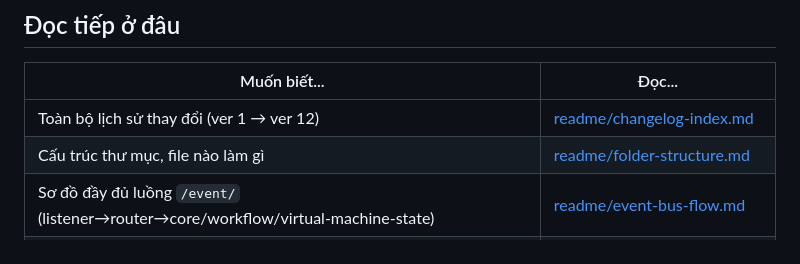
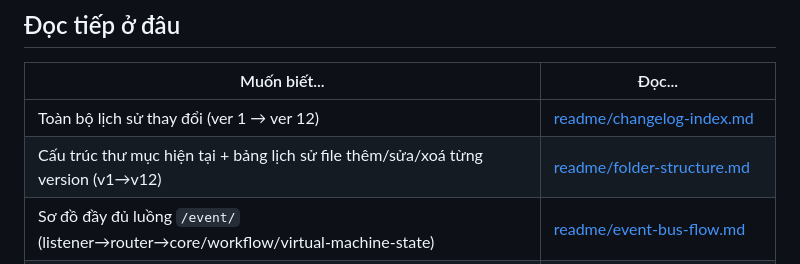
Before and after one commit to ttg1109s/Music-Player, a Markdown page: README.md, the part around the change. Drawn GitHub-style.

```diff
--- a/README.md
+++ b/README.md
@@ -48,7 +48,7 @@ bắt buộc khi 1 function trong danh sách đó bị đụng tới thật tron
 | Muốn biết... | Đọc... |
 |---|---|
 | Toàn bộ lịch sử thay đổi (ver 1 → ver 12) | [readme/changelog-index.md](./readme/changelog-index.md) |
-| Cấu trúc thư mục, file nào làm gì | [readme/folder-structure.md](./readme/folder-structure.md) |
+| Cấu trúc thư mục hiện tại + bảng lịch sử file thêm/sửa/xoá từng version (v1→v12) | [readme/folder-structure.md](./readme/folder-structure.md) |
 | Sơ đồ đầy đủ luồng `/event/` (listener→router→core/workflow/virtual-machine-state) | [readme/event-bus-flow.md](./readme/event-bus-flow.md) |
 | Quy tắc viết function Core/nghiệp vụ (đơn tuyến, không tự đọc appState, log khi gọi core khác) | [readme/core-function-conventions.md](./readme/core-function-conventions.md) |
 | Nợ kỹ thuật: function core di sản vi phạm quy tắc trên (chính thức, sửa khi đụng tới) | [readme/core-legacy-audit.md](./readme/core-legacy-audit.md) |
```
